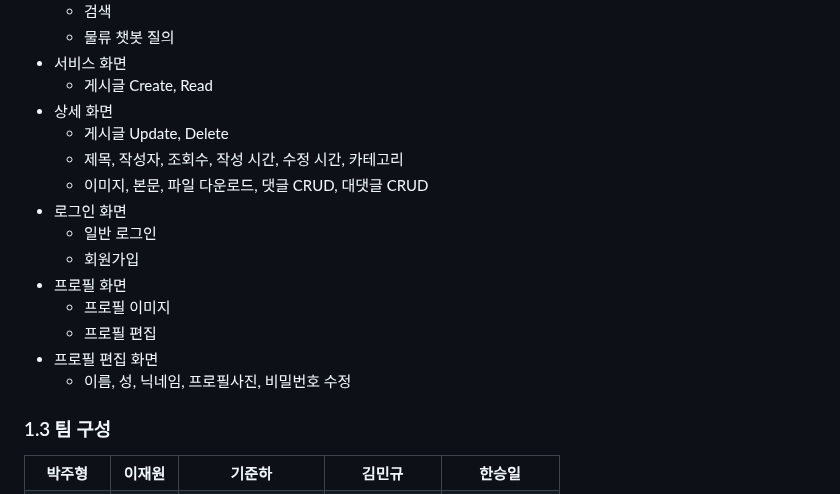
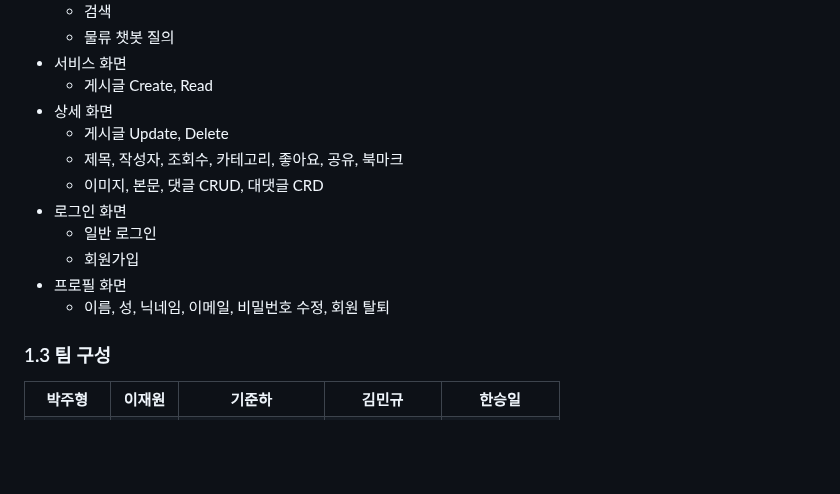
Before and after one commit to AI-Inventory-Forecasting-Team/ai-inventory-forecasting, a Markdown page: README.md, the part around the change. GitHub-like rendering; blank space fills up the shorter version.

```diff
--- a/README.md
+++ b/README.md
@@ -44,16 +44,13 @@
     - 게시글 Create, Read
 - 상세 화면
     - 게시글 Update, Delete
-    - 제목, 작성자, 조회수, 작성 시간, 수정 시간, 카테고리
-    - 이미지, 본문, 파일 다운로드, 댓글 CRUD, 대댓글 CRUD
+    - 제목, 작성자, 조회수, 카테고리, 좋아요, 공유, 북마크
+    - 이미지, 본문, 댓글 CRUD, 대댓글 CRD
 - 로그인 화면
     - 일반 로그인
     - 회원가입
 - 프로필 화면
-    - 프로필 이미지
-    - 프로필 편집
-- 프로필 편집 화면
-    - 이름, 성, 닉네임, 프로필사진, 비밀번호 수정
+    - 이름, 성, 닉네임, 이메일, 비밀번호 수정, 회원 탈퇴
 
 ### 1.3 팀 구성
 <table>
```
